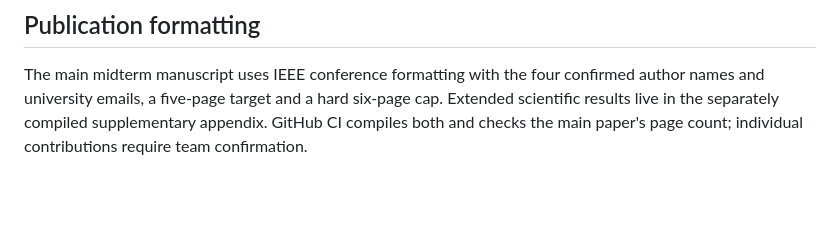
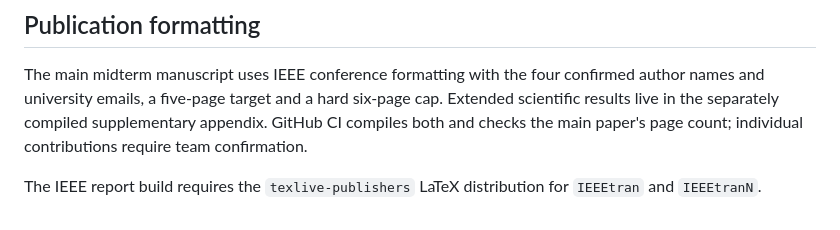
Before and after one commit to udsy19/quantum-dd-optimizer, a Markdown page: README.md, the part around the change. GitHub-like rendering; blank space fills up the shorter version.

Commit message:
docs: mark IEEEtran build dependency for validation

```diff
--- a/README.md
+++ b/README.md
@@ -84,3 +84,5 @@ Confirm license choice and author consent before publishing more team material.
 ## Publication formatting
 
 The main midterm manuscript uses IEEE conference formatting with the four confirmed author names and university emails, a five-page target and a hard six-page cap. Extended scientific results live in the separately compiled supplementary appendix. GitHub CI compiles both and checks the main paper's page count; individual contributions require team confirmation.
+
+The IEEE report build requires the `texlive-publishers` LaTeX distribution for `IEEEtran` and `IEEEtranN`.
```
